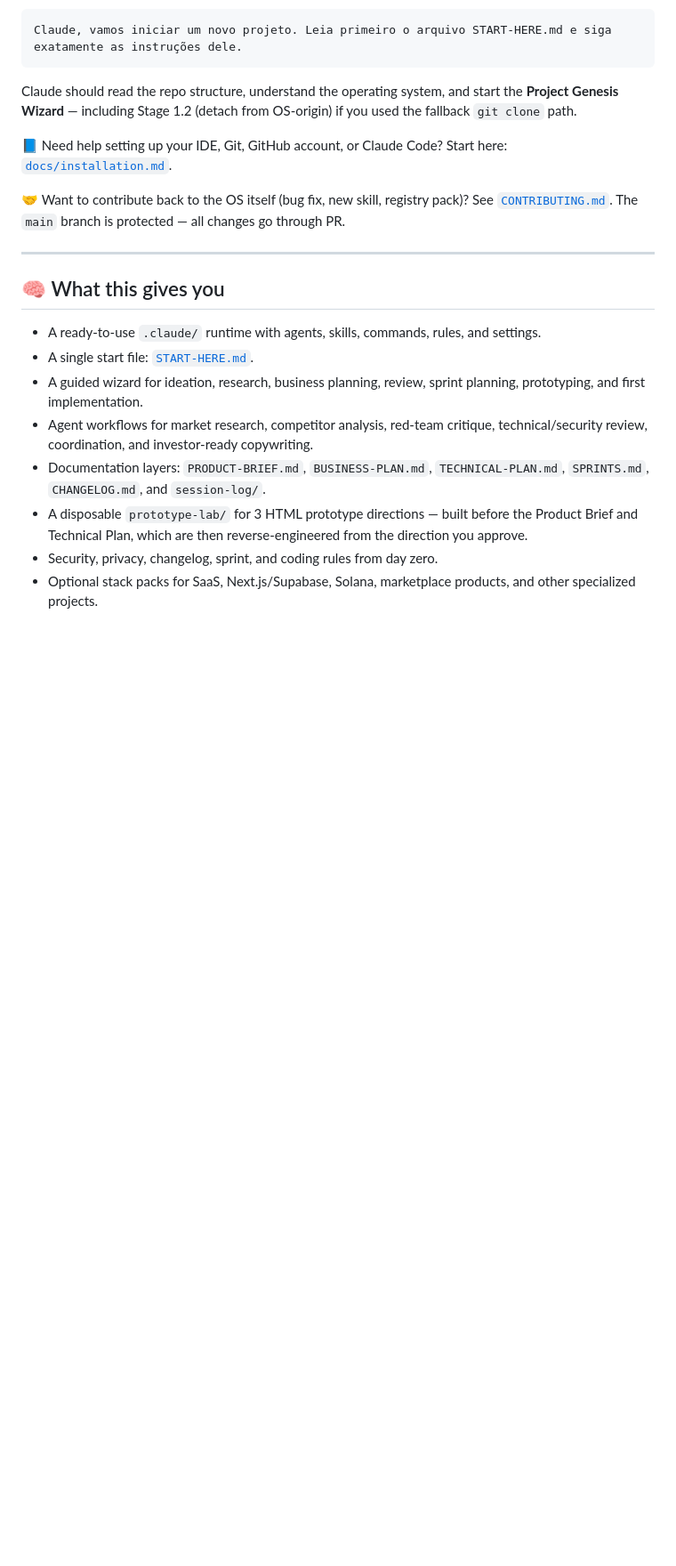
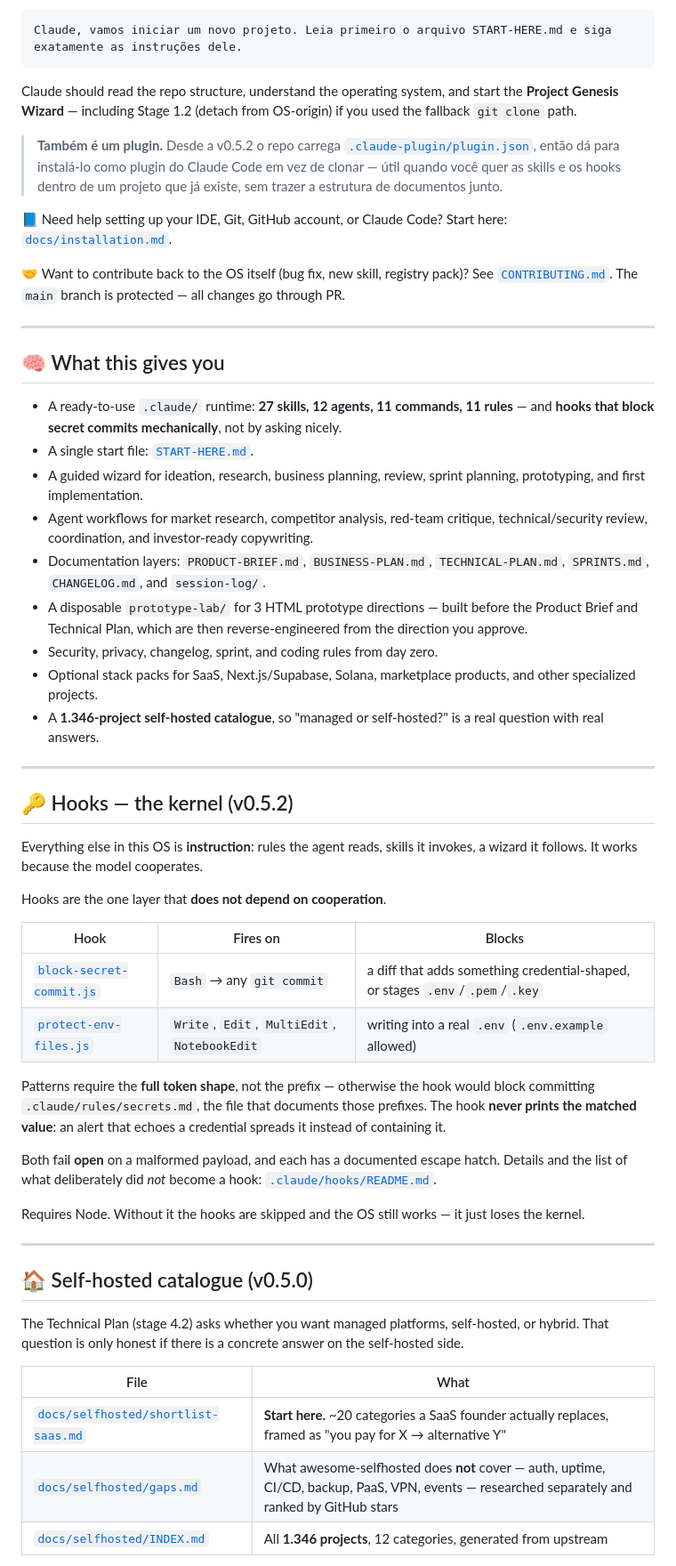
Before and after one commit to lglucas/ai-dev-operating-system, a Markdown page: README.md, the part around one of its changes. Shown at 89% size. Rendered like a GitHub page; blank space fills up the shorter version.

```diff
--- a/README.md
+++ b/README.md
@@ -54,6 +54,8 @@ Claude, vamos iniciar um novo projeto. Leia primeiro o arquivo START-HERE.md e s
 
 Claude should read the repo structure, understand the operating system, and start the **Project Genesis Wizard** — including Stage 1.2 (detach from OS-origin) if you used the fallback `git clone` path.
 
+> **Também é um plugin.** Desde a v0.5.2 o repo carrega [`.claude-plugin/plugin.json`](.claude-plugin/plugin.json), então dá para instalá-lo como plugin do Claude Code em vez de clonar — útil quando você quer as skills e os hooks dentro de um projeto que já existe, sem trazer a estrutura de documentos junto.
+
 📘 Need help setting up your IDE, Git, GitHub account, or Claude Code? Start here: [`docs/installation.md`](docs/installation.md).
 
 🤝 Want to contribute back to the OS itself (bug fix, new skill, registry pack)? See [`CONTRIBUTING.md`](CONTRIBUTING.md). The `main` branch is protected — all changes go through PR.
@@ -62,7 +64,7 @@ Claude should read the repo structure, understand the operating system, and star
 
 ## 🧠 What this gives you
 
-- A ready-to-use `.claude/` runtime with agents, skills, commands, rules, and settings.
+- A ready-to-use `.claude/` runtime: **27 skills, 12 agents, 11 commands, 11 rules** — and **hooks that block secret commits mechanically**, not by asking nicely.
 - A single start file: [`START-HERE.md`](START-HERE.md).
 - A guided wizard for ideation, research, business planning, review, sprint planning, prototyping, and first implementation.
 - Agent workflows for market research, competitor analysis, red-team critique, technical/security review, coordination, and investor-ready copywriting.
@@ -70,3 +72,36 @@ Claude should read the repo structure, understand the operating system, and star
 - A disposable `prototype-lab/` for 3 HTML prototype directions — built before the Product Brief and Technical Plan, which are then reverse-engineered from the direction you approve.
 - Security, privacy, changelog, sprint, and coding rules from day zero.
 - Optional stack packs for SaaS, Next.js/Supabase, Solana, marketplace products, and other specialized projects.
+- A **1.346-project self-hosted catalogue**, so "managed or self-hosted?" is a real question with real answers.
+
+---
+
+## 🔑 Hooks — the kernel (v0.5.2)
+
+Everything else in this OS is **instruction**: rules the agent reads, skills it invokes, a wizard it follows. It works because the model cooperates.
+
+Hooks are the one layer that **does not depend on cooperation**.
+
+| Hook | Fires on | Blocks |
+|---|---|---|
+| [`block-secret-commit.js`](.claude/hooks/block-secret-commit.js) | `Bash` → any `git commit` | a diff that adds something credential-shaped, or stages `.env`/`.pem`/`.key` |
+| [`protect-env-files.js`](.claude/hooks/protect-env-files.js) | `Write`, `Edit`, `MultiEdit`, `NotebookEdit` | writing into a real `.env` (`.env.example` allowed) |
+
+Patterns require the **full token shape**, not the prefix — otherwise the hook would block committing `.claude/rules/secrets.md`, the file that documents those prefixes. The hook **never prints the matched value**: an alert that echoes a credential spreads it instead of containing it.
+
+Both fail **open** on a malformed payload, and each has a documented escape hatch. Details and the list of what deliberately did *not* become a hook: [`.claude/hooks/README.md`](.claude/hooks/README.md).
+
+Requires Node. Without it the hooks are skipped and the OS still works — it just loses the kernel.
+
+---
+
+## 🏠 Self-hosted catalogue (v0.5.0)
+
+The Technical Plan (stage 4.2) asks whether you want managed platforms, self-hosted, or hybrid. That question is only honest if there is a concrete answer on the self-hosted side.
+
+| File | What |
+|---|---|
+| [`docs/selfhosted/shortlist-saas.md`](docs/selfhosted/shortlist-saas.md) | **Start here.** ~20 categories a SaaS founder actually replaces, framed as "you pay for X → alternative Y" |
+| [`docs/selfhosted/gaps.md`](docs/selfhosted/gaps.md) | What awesome-selfhosted does **not** cover — auth, uptime, CI/CD, backup, PaaS, VPN, events — researched separately and ranked by GitHub stars |
+| [`docs/selfhosted/INDEX.md`](docs/selfhosted/INDEX.md) | All **1.346 projects**, 12 categories, generated from upstream |
+
```
Also changed, not shown: other parts of README.md (+39 -15 lines).
